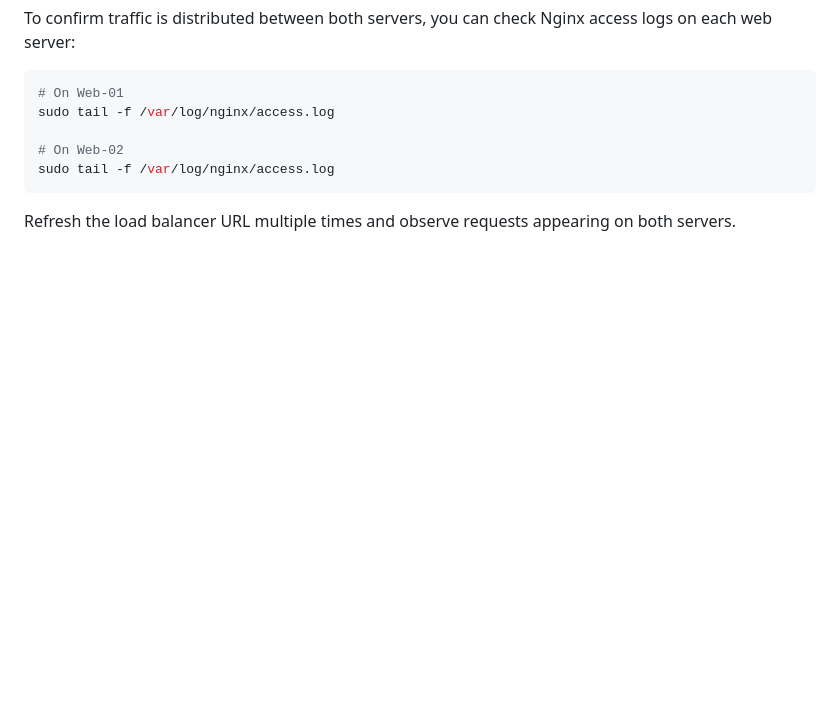
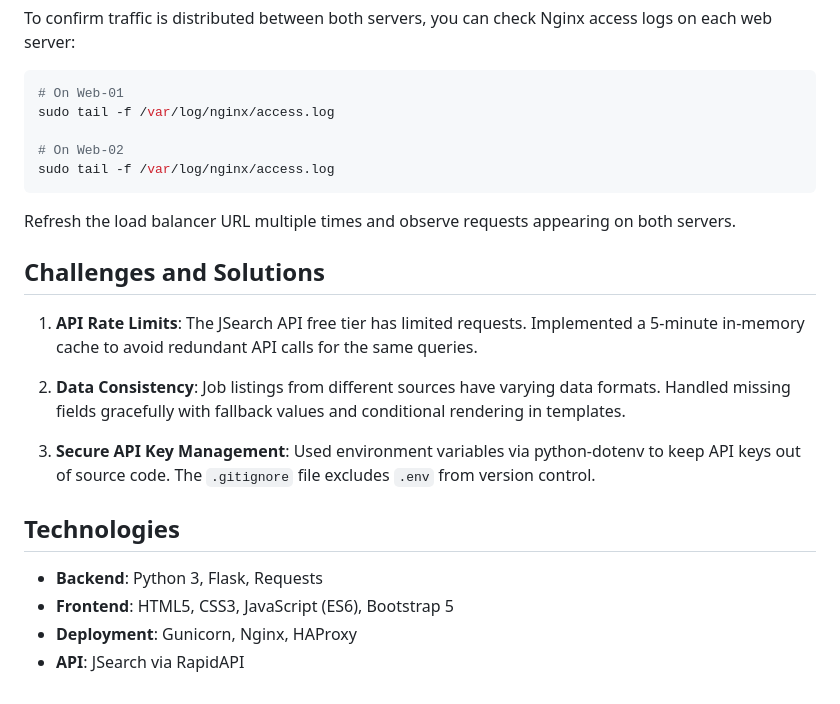
Before and after one commit to Hassanah-dev006/Web_Infrastructure_Summative, a Markdown page: README.md, the part around the change. Drawn GitHub-style; blank space fills up the shorter version.

Commit message:
Add challenges, solutions, and technologies section to README

````diff
--- a/README.md
+++ b/README.md
@@ -216,3 +216,18 @@ sudo tail -f /var/log/nginx/access.log
 ```
 
 Refresh the load balancer URL multiple times and observe requests appearing on both servers.
+
+## Challenges and Solutions
+
+1. **API Rate Limits**: The JSearch API free tier has limited requests. Implemented a 5-minute in-memory cache to avoid redundant API calls for the same queries.
+
+2. **Data Consistency**: Job listings from different sources have varying data formats. Handled missing fields gracefully with fallback values and conditional rendering in templates.
+
+3. **Secure API Key Management**: Used environment variables via python-dotenv to keep API keys out of source code. The `.gitignore` file excludes `.env` from version control.
+
+## Technologies
+
+- **Backend**: Python 3, Flask, Requests
+- **Frontend**: HTML5, CSS3, JavaScript (ES6), Bootstrap 5
+- **Deployment**: Gunicorn, Nginx, HAProxy
+- **API**: JSearch via RapidAPI
````
